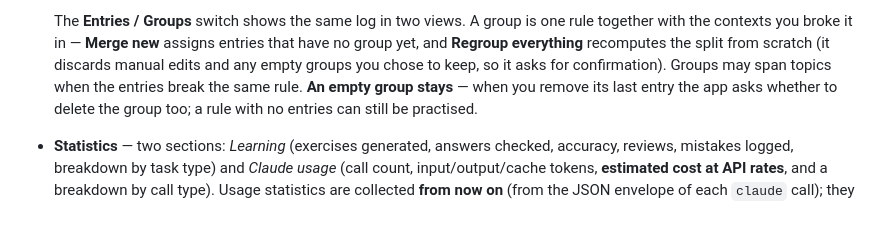
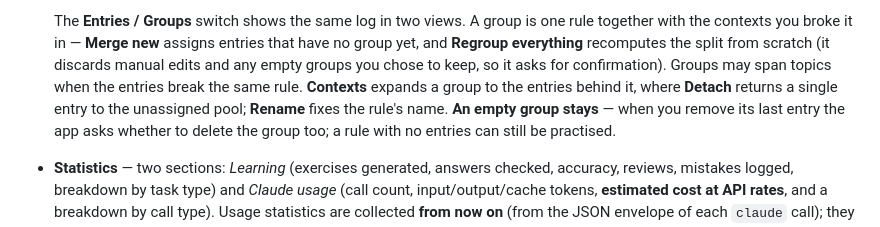
Before and after one commit to Krl1/FCE-preparation, a Markdown page: README.md, the part around the change. Drawn GitHub-style.

```diff
--- a/README.md
+++ b/README.md
@@ -156,7 +156,9 @@ does not — it is parsed locally).
   together with the contexts you broke it in — **Merge new** assigns entries that have no
   group yet, and **Regroup everything** recomputes the split from scratch (it discards
   manual edits and any empty groups you chose to keep, so it asks for confirmation). Groups
-  may span topics when the entries break the same rule. **An empty group stays** — when you
+  may span topics when the entries break the same rule. **Contexts** expands a group to the
+  entries behind it, where **Detach** returns a single entry to the unassigned pool;
+  **Rename** fixes the rule's name. **An empty group stays** — when you
   remove its last entry the app asks whether to delete the group too; a rule with no
   entries can still be practised.
 - **Statistics** — two sections: *Learning* (exercises generated, answers checked, accuracy, reviews,
```
Also changed, not shown: README.pl.md (+3 -1 lines).
